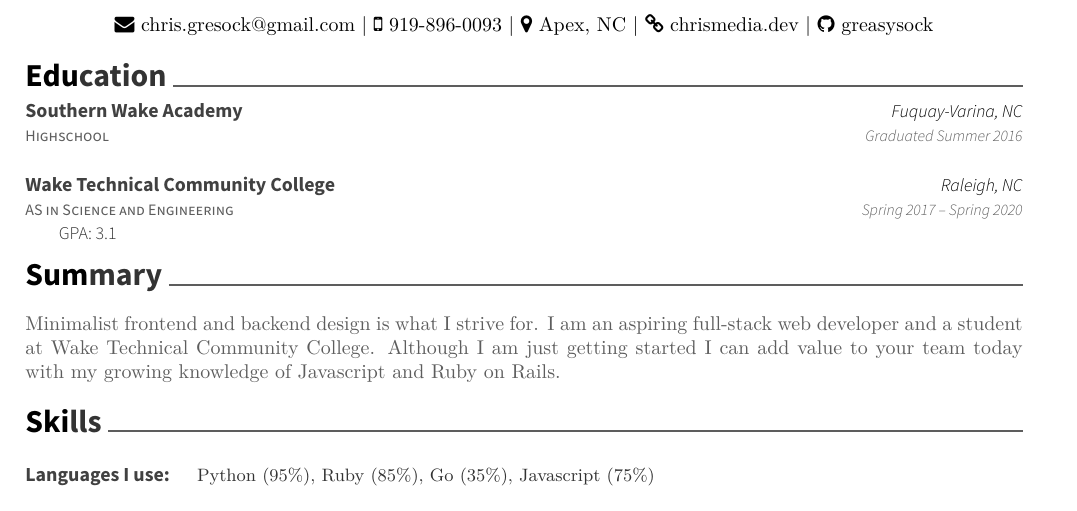
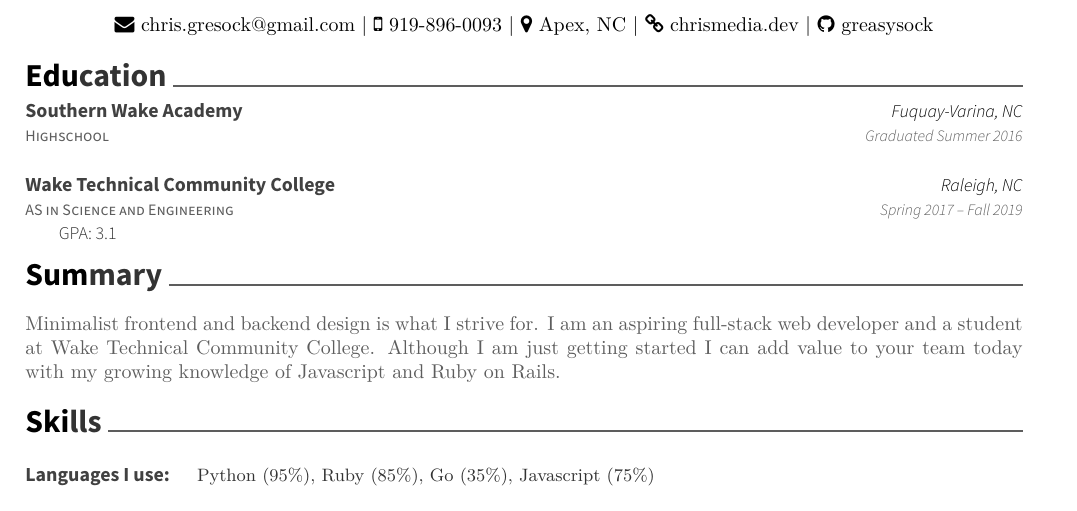
Before and after one commit to greasysock/resume, a LaTeX CV (resume.tex): part of the page, cut so that both start at the same text. Compiled offline with XeLaTeX.

Commit message:
Modified school dates

```diff
--- a/resume.tex
+++ b/resume.tex
@@ -67,7 +67,7 @@
 	{AS in Science and Engineering}
 	{Wake Technical Community College}
 	{Raleigh, NC}
-	{Spring 2017 – Spring 2020}
+	{Spring 2017 – Fall 2019}
 	{GPA: 3.1}
 \end{cventries}
 
```
